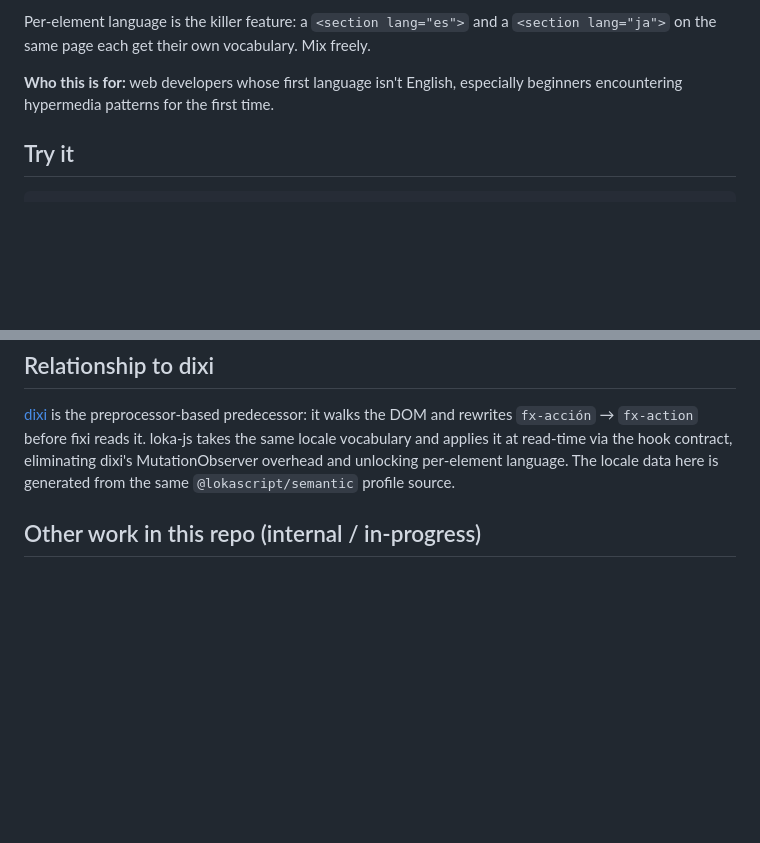
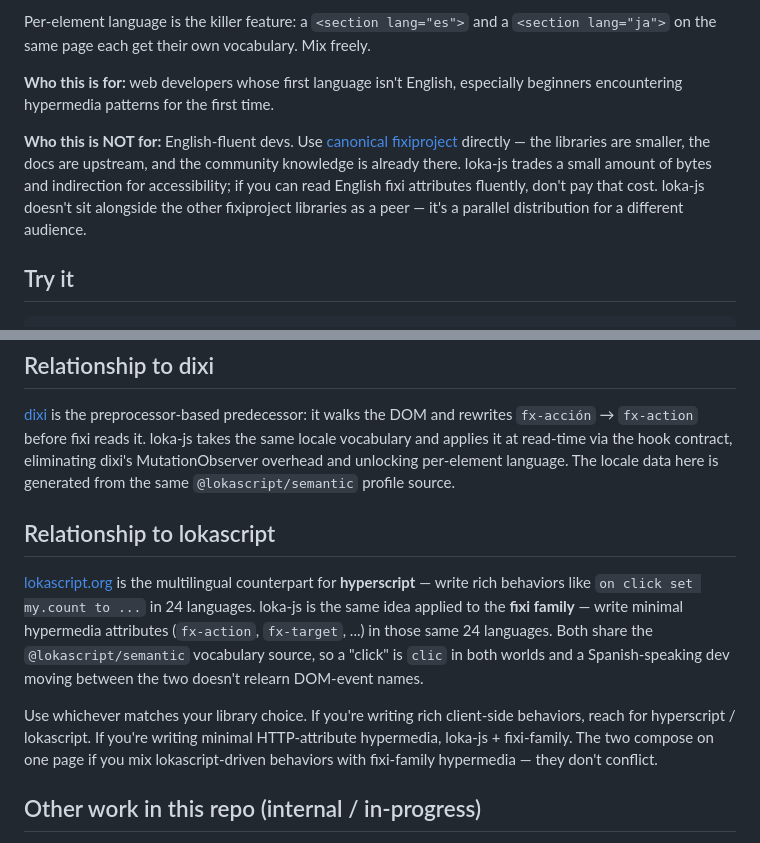
Before and after one commit to codetalcott/loka-js, a Markdown page: README.md, 2 parts joined by grey strips. GitHub-like rendering; blank space fills up the shorter version.

Commit message:
README: 'who this is NOT for' callout + lokascript relationship section
Two additions making the loka-js positioning clearer for cold visitors.

1. "Who this is NOT for" callout (paired with the existing "Who this
   is for" line):

   English-fluent devs should use canonical fixiproject directly —
   smaller, upstream-documented, community knowledge already in place.
   loka-js trades bytes and indirection for accessibility; if you can
   read English fixi attributes fluently, don't pay that cost. loka-js
   isn't a peer to the other fixiproject libraries — it's a parallel
   distribution for a different audience.

   This makes the scope explicit from both sides and prevents
   English-fluent visitors from picking up loka-js by accident when
   canonical fixiproject would serve them better.

2. New "Relationship to lokascript" section (alongside the existing
   "Relationship to dixi" section):

   lokascript.org is the multilingual counterpart for HYPERSCRIPT —
   rich behaviors in 24 languages. loka-js is the same idea for
   fixi-family — minimal hypermedia attributes in those same 24
   languages. Both share the @lokascript/semantic vocabulary, so a
   "click" is "clic" in both worlds and a Spanish dev moving between
   them doesn't relearn DOM-event names.

   Notes that the two compose on one page (lokascript behaviors +
   fixi-family hypermedia coexist) and recommends each based on what
   the dev is writing.

Closes a gap from the previous README pass: visitors couldn't tell
where loka-js sits in the broader hyperscript/lokascript ecosystem,
or whether they should be using it at all.

No code changes.

Co-Authored-By: Claude Opus 4.7 (1M context) <noreply@anthropic.com>

```diff
--- a/README.md
+++ b/README.md
@@ -11,6 +11,8 @@ The [fixiproject family](https://fixiproject.org/) uses English attribute names:
 Per-element language is the killer feature: a `<section lang="es">` and a `<section lang="ja">` on the same page each get their own vocabulary. Mix freely.
 
 **Who this is for:** web developers whose first language isn't English, especially beginners encountering hypermedia patterns for the first time.
+
+**Who this is NOT for:** English-fluent devs. Use [canonical fixiproject](https://fixiproject.org/) directly — the libraries are smaller, the docs are upstream, and the community knowledge is already there. loka-js trades a small amount of bytes and indirection for accessibility; if you can read English fixi attributes fluently, don't pay that cost. loka-js doesn't sit alongside the other fixiproject libraries as a peer — it's a parallel distribution for a different audience.
 
 ## Try it
 
@@ -110,6 +112,12 @@ The same pattern applied to a templating library is [psatina-modular](https://gi
 
 [dixi](https://github.com/codetalcott/hyperfixi/tree/main/experiments/dixi) is the preprocessor-based predecessor: it walks the DOM and rewrites `fx-acción` → `fx-action` before fixi reads it. loka-js takes the same locale vocabulary and applies it at read-time via the hook contract, eliminating dixi's MutationObserver overhead and unlocking per-element language. The locale data here is generated from the same `@lokascript/semantic` profile source.
 
+## Relationship to lokascript
+
+[lokascript.org](https://lokascript.org) is the multilingual counterpart for **hyperscript** — write rich behaviors like `on click set my.count to ...` in 24 languages. loka-js is the same idea applied to the **fixi family** — write minimal hypermedia attributes (`fx-action`, `fx-target`, ...) in those same 24 languages. Both share the `@lokascript/semantic` vocabulary source, so a "click" is `clic` in both worlds and a Spanish-speaking dev moving between the two doesn't relearn DOM-event names.
+
+Use whichever matches your library choice. If you're writing rich client-side behaviors, reach for hyperscript / lokascript. If you're writing minimal HTTP-attribute hypermedia, loka-js + fixi-family. The two compose on one page if you mix lokascript-driven behaviors with fixi-family hypermedia — they don't conflict.
+
 ## Other work in this repo (internal / in-progress)
 
 This repository also hosts exploratory work that is **not part of the loka localization pitch and not ready for external use**:
```
